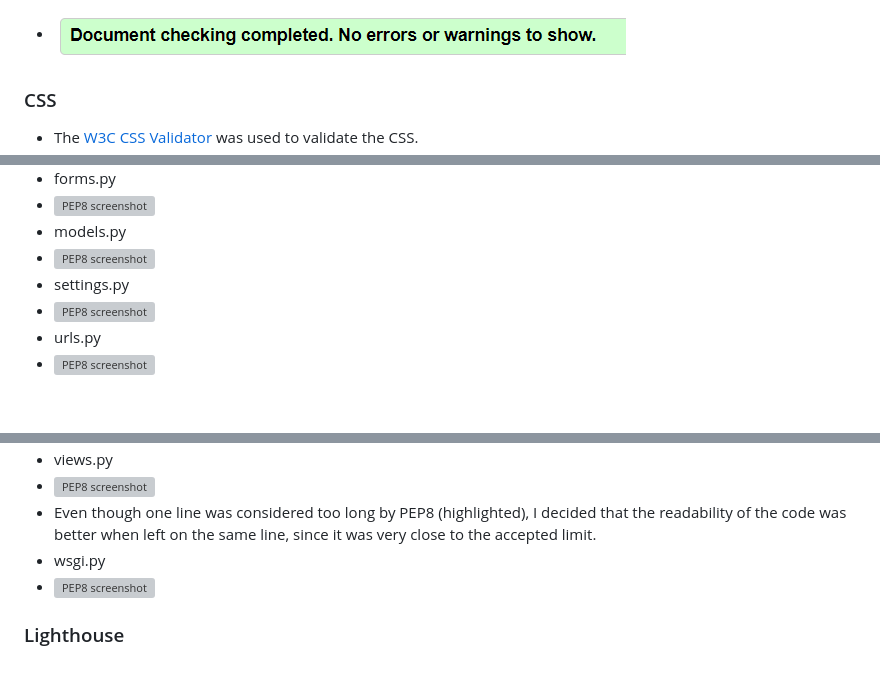
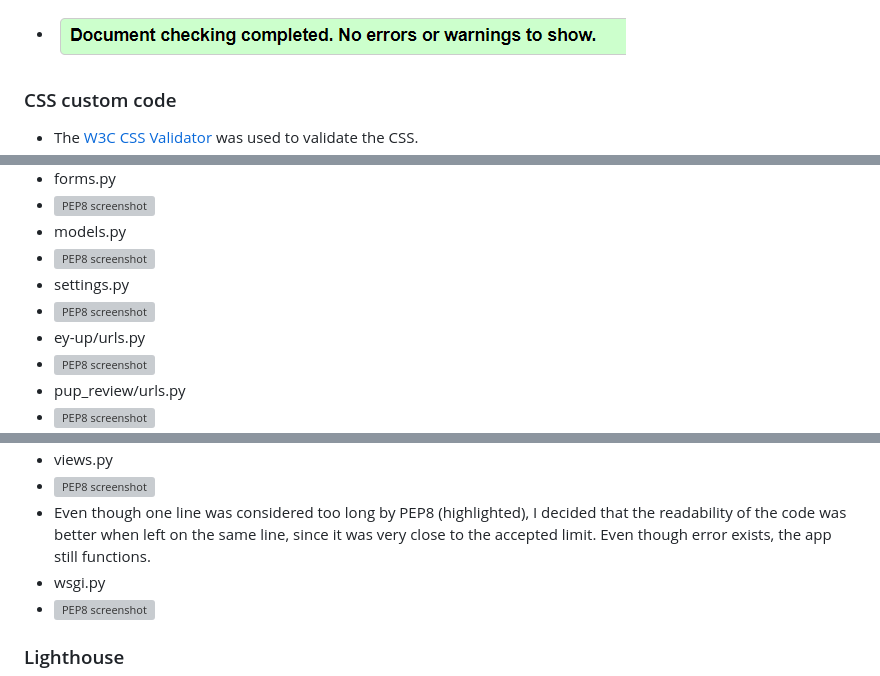
Before and after one commit to elamont174/ey-up-me-pup, a Markdown page: TESTING.md, 3 parts joined by grey strips. Drawn GitHub-style; blank space fills up the shorter version; grey boxes are pictures that could not be loaded.

```diff
--- a/TESTING.md
+++ b/TESTING.md
@@ -60,7 +56,7 @@
 #### Edit review page
 - ![Edit review validator screenshot](static/images/html-vali-home.png)
 
-### CSS
+### CSS custom code
 - The [W3C CSS Validator](https://jigsaw.w3.org/css-validator/) was used to validate the CSS.
 - ![CSS validator screenshot](static/images/css-vali.png)
 
@@ -91,5 +87,7 @@
 - ![PEP8 screenshot](static/images/pep8-models.png)
 - settings.py
 - ![PEP8 screenshot](static/images/pep8-settings.png)
-- urls.py
+- ey-up/urls.py
+- ![PEP8 screenshot](static/images/pep8-urls-ey-up.png)
+- pup_review/urls.py
 - ![PEP8 screenshot](static/images/pep8-urls.png)
@@ -97,6 +94,6 @@
 - views.py
 - ![PEP8 screenshot](static/images/pep8-views.png)
-- Even though one line was considered too long by PEP8 (highlighted), I decided that the readability of the code was better when left on the same line, since it was very close to the accepted limit.
+- Even though one line was considered too long by PEP8 (highlighted), I decided that the readability of the code was better when left on the same line, since it was very close to the accepted limit. Even though error exists, the app still functions.
 - wsgi.py
 - ![PEP8 screenshot](static/images/pep8-wsgi.png)
 
```
Also changed, not shown: other parts of TESTING.md (+5 -5 lines), README.md (+10 -5 lines), static/images/footer.png (added), 5 other files.
